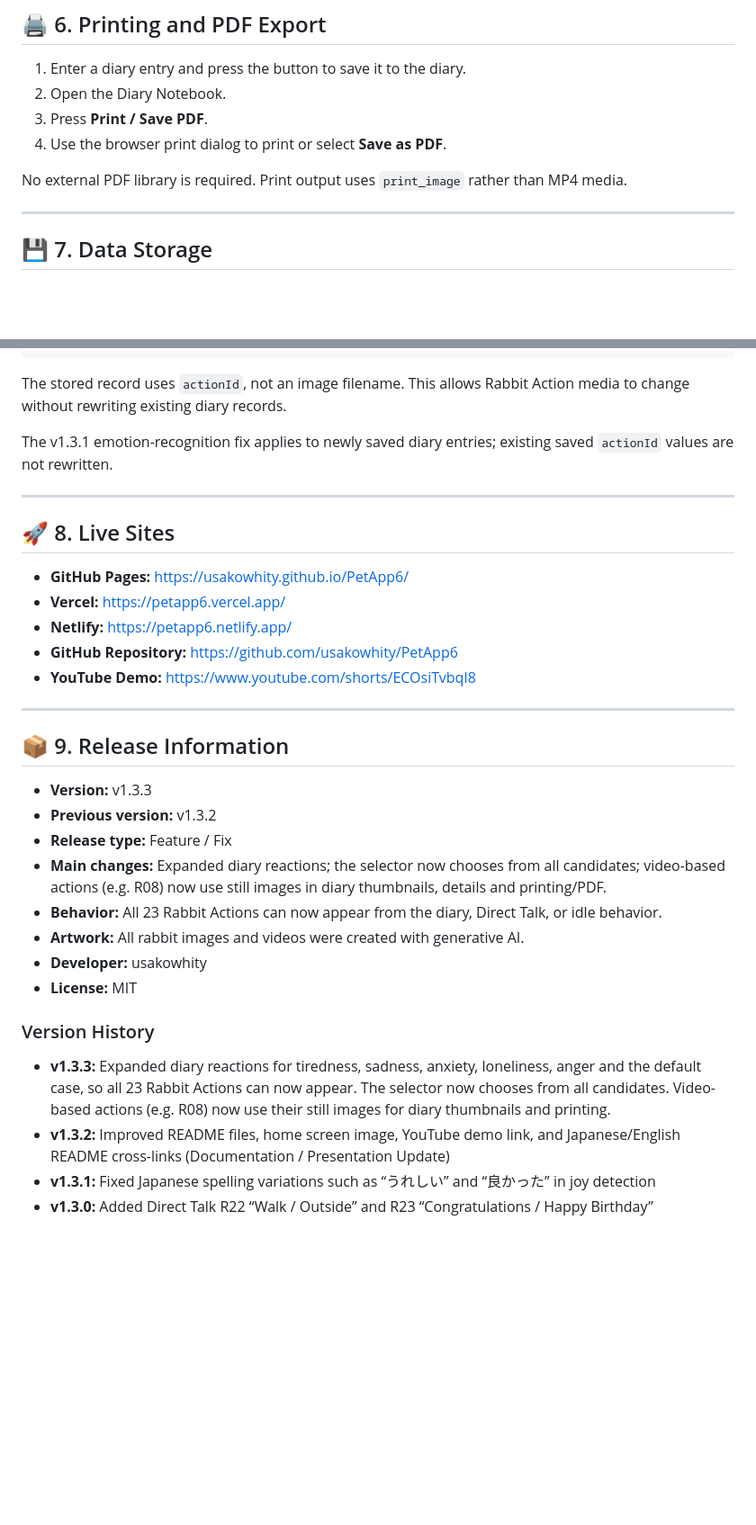
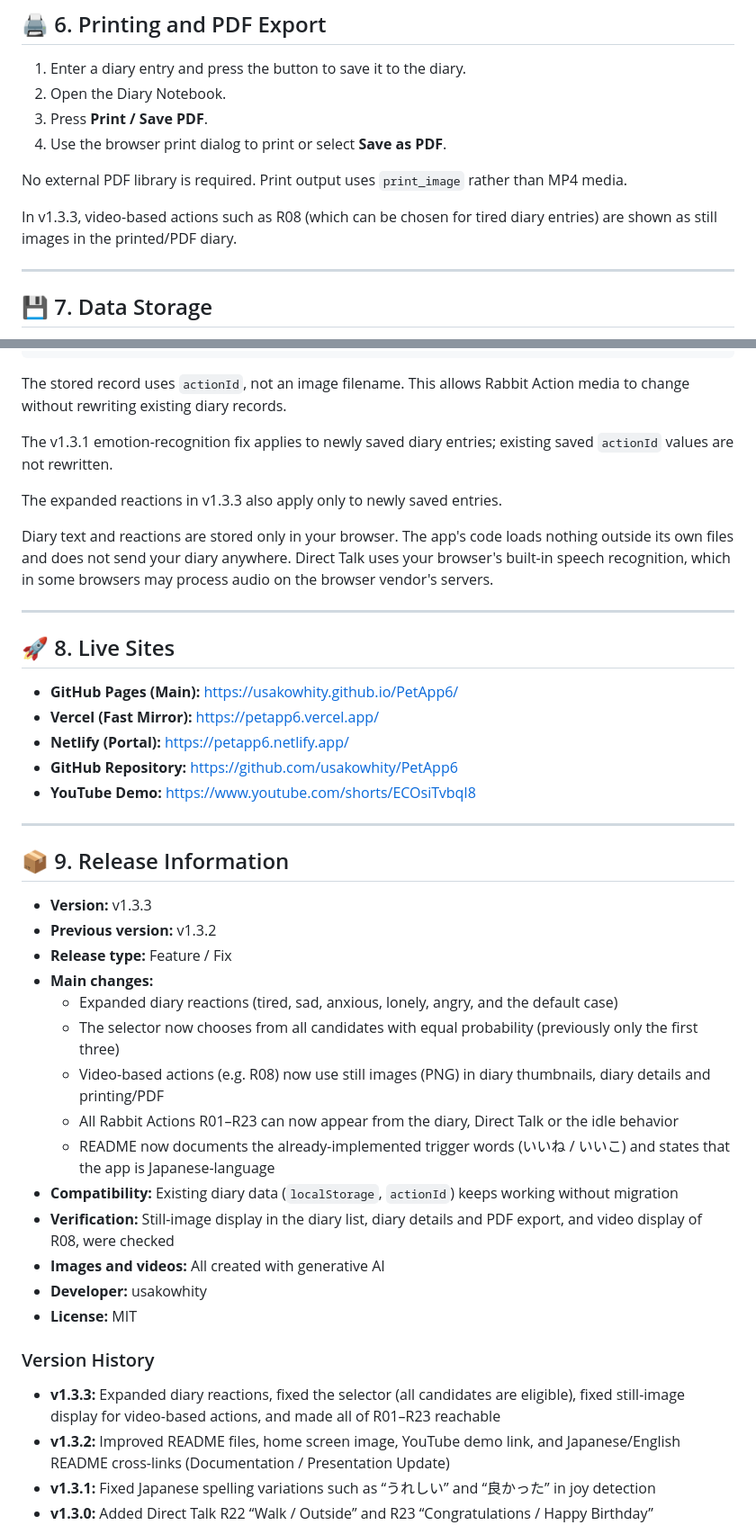
Before and after one commit to usakowhity/PetApp6, a Markdown page: README_EN.md, 2 parts joined by grey strips. Shown at 90% size. Rendered like a GitHub page; blank space fills up the shorter version.

```diff
--- a/README_EN.md
+++ b/README_EN.md
@@ -206,6 +244,8 @@ PetApp6/
 
 No external PDF library is required. Print output uses `print_image` rather than MP4 media.
 
+In v1.3.3, video-based actions such as R08 (which can be chosen for tired diary entries) are shown as still images in the printed/PDF diary.
+
 ---
 
 ## 💾 7. Data Storage
@@ -222,13 +262,17 @@ The stored record uses `actionId`, not an image filename. This allows Rabbit Act
 
 The v1.3.1 emotion-recognition fix applies to newly saved diary entries; existing saved `actionId` values are not rewritten.
 
+The expanded reactions in v1.3.3 also apply only to newly saved entries.
+
+Diary text and reactions are stored only in your browser. The app's code loads nothing outside its own files and does not send your diary anywhere. Direct Talk uses your browser's built-in speech recognition, which in some browsers may process audio on the browser vendor's servers.
+
 ---
 
 ## 🚀 8. Live Sites
 
-- **GitHub Pages:** https://usakowhity.github.io/PetApp6/
-- **Vercel:** https://petapp6.vercel.app/
-- **Netlify:** https://petapp6.netlify.app/
+- **GitHub Pages (Main):** https://usakowhity.github.io/PetApp6/
+- **Vercel (Fast Mirror):** https://petapp6.vercel.app/
+- **Netlify (Portal):** https://petapp6.netlify.app/
 - **GitHub Repository:** https://github.com/usakowhity/PetApp6
 - **YouTube Demo:** https://www.youtube.com/shorts/ECOsiTvbqI8
 
@@ -239,15 +283,21 @@ The v1.3.1 emotion-recognition fix applies to newly saved diary entries; existin
 - **Version:** v1.3.3
 - **Previous version:** v1.3.2
 - **Release type:** Feature / Fix
-- **Main changes:** Expanded diary reactions; the selector now chooses from all candidates; video-based actions (e.g. R08) now use still images in diary thumbnails, details and printing/PDF.
-- **Behavior:** All 23 Rabbit Actions can now appear from the diary, Direct Talk, or idle behavior.
-- **Artwork:** All rabbit images and videos were created with generative AI.
+- **Main changes:**
+  - Expanded diary reactions (tired, sad, anxious, lonely, angry, and the default case)
+  - The selector now chooses from all candidates with equal probability (previously only the first three)
+  - Video-based actions (e.g. R08) now use still images (PNG) in diary thumbnails, diary details and printing/PDF
+  - All Rabbit Actions R01–R23 can now appear from the diary, Direct Talk or the idle behavior
+  - README now documents the already-implemented trigger words (いいね / いいこ) and states that the app is Japanese-language
+- **Compatibility:** Existing diary data (`localStorage`, `actionId`) keeps working without migration
+- **Verification:** Still-image display in the diary list, diary details and PDF export, and video display of R08, were checked
+- **Images and videos:** All created with generative AI
 - **Developer:** usakowhity
 - **License:** MIT
 
 ### Version History
 
-- **v1.3.3:** Expanded diary reactions for tiredness, sadness, anxiety, loneliness, anger and the default case, so all 23 Rabbit Actions can now appear. The selector now chooses from all candidates. Video-based actions (e.g. R08) now use their still images for diary thumbnails and printing.
+- **v1.3.3:** Expanded diary reactions, fixed the selector (all candidates are eligible), fixed still-image display for video-based actions, and made all of R01–R23 reachable
 - **v1.3.2:** Improved README files, home screen image, YouTube demo link, and Japanese/English README cross-links (Documentation / Presentation Update)
 - **v1.3.1:** Fixed Japanese spelling variations such as “うれしい” and “良かった” in joy detection
 - **v1.3.0:** Added Direct Talk R22 “Walk / Outside” and R23 “Congratulations / Happy Birthday”
```
Also changed, not shown: other parts of README_EN.md (+59 -21 lines), README.md (+92 -60 lines).
